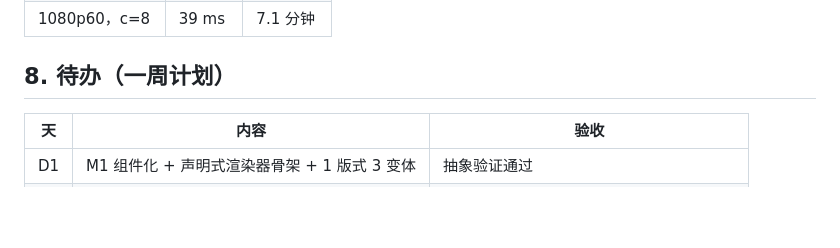
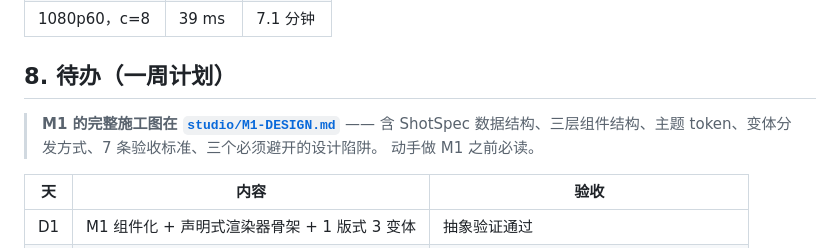
Before and after one commit to xuderu9/motion-lab, a Markdown page: HANDOFF.md, the part around the change. GitHub-like rendering; blank space fills up the shorter version.

Commit message:
[dsh] HANDOFF 补 M1-DESIGN 指针，确保压缩后可冷启动

```diff
--- a/HANDOFF.md
+++ b/HANDOFF.md
@@ -97,6 +97,10 @@ npx remotion still  studio/index.ts Composite out/f.png --frame=120
 
 ## 8. 待办（一周计划）
 
+> **M1 的完整施工图在 [`studio/M1-DESIGN.md`](./studio/M1-DESIGN.md)** ——
+> 含 ShotSpec 数据结构、三层组件结构、主题 token、变体分发方式、7 条验收标准、三个必须避开的设计陷阱。
+> 动手做 M1 之前必读。
+
 | 天 | 内容 | 验收 |
 |---|---|---|
 | D1 | M1 组件化 + 声明式渲染器骨架 + 1 版式 3 变体 | 抽象验证通过 |
```
